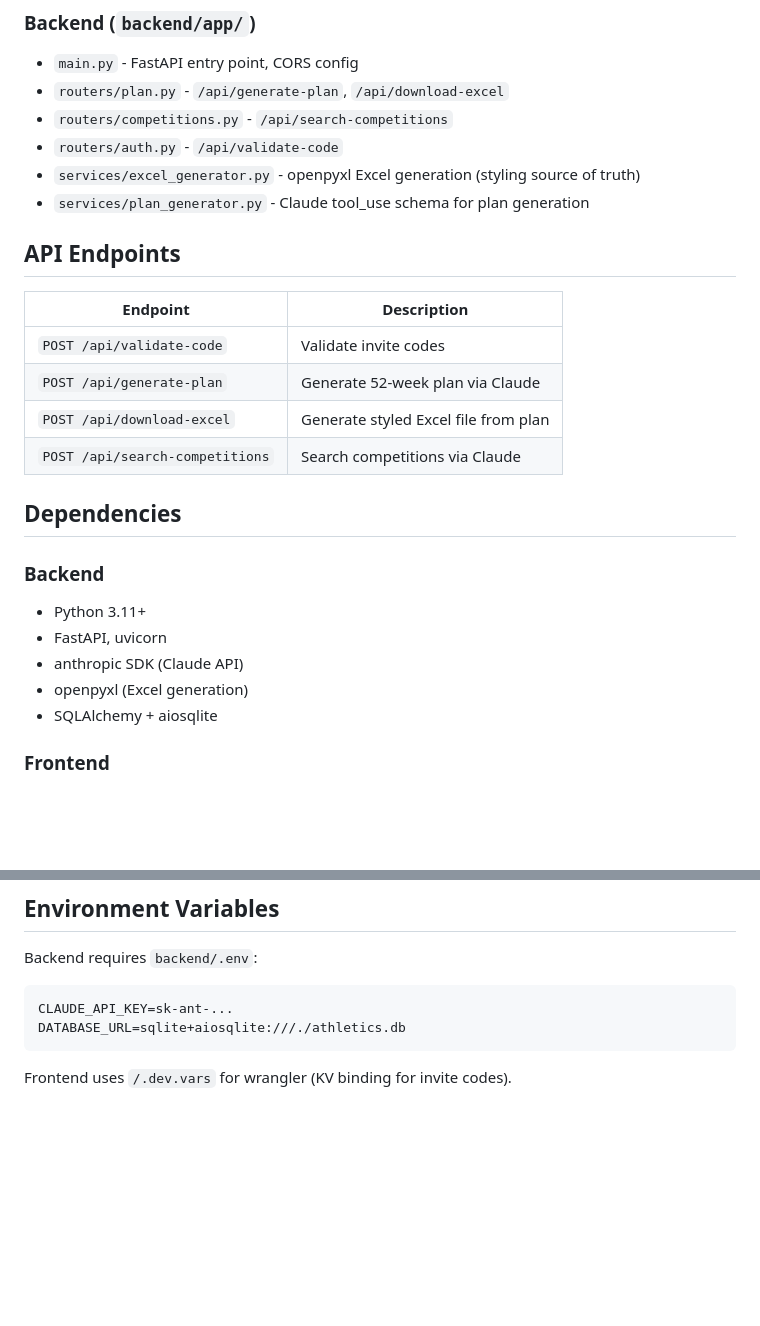
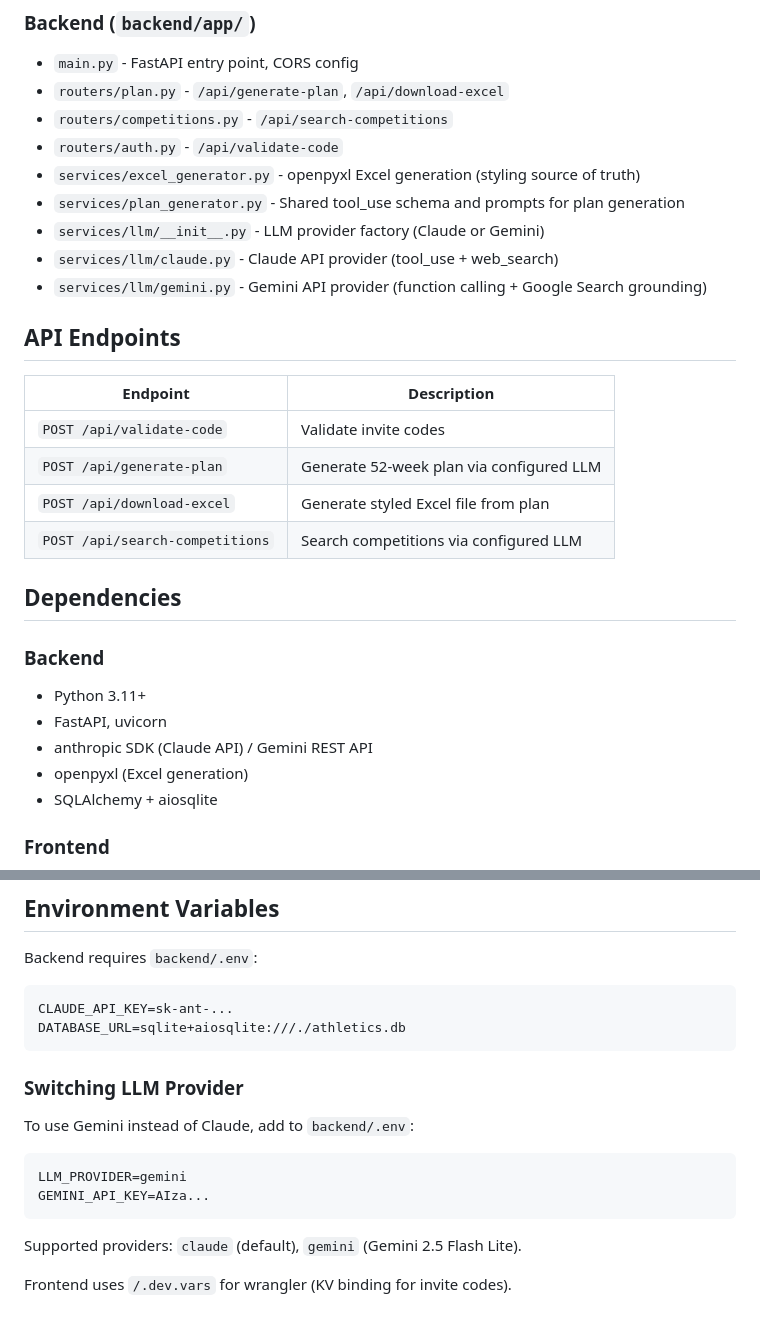
Before and after one commit to Davetron/athletics-annual-plan, a Markdown page: CLAUDE.md, 2 parts joined by grey strips. Drawn GitHub-style; blank space fills up the shorter version.

Commit message:
docs: add LLM provider switching instructions
Co-Authored-By: Claude Opus 4.6 (1M context) <noreply@anthropic.com>

````diff
--- a/CLAUDE.md
+++ b/CLAUDE.md
@@ -73,23 +73,26 @@ No automated tests. Manual testing via the browser.
 - `routers/competitions.py` - `/api/search-competitions`
 - `routers/auth.py` - `/api/validate-code`
 - `services/excel_generator.py` - openpyxl Excel generation (styling source of truth)
-- `services/plan_generator.py` - Claude tool_use schema for plan generation
+- `services/plan_generator.py` - Shared tool_use schema and prompts for plan generation
+- `services/llm/__init__.py` - LLM provider factory (Claude or Gemini)
+- `services/llm/claude.py` - Claude API provider (tool_use + web_search)
+- `services/llm/gemini.py` - Gemini API provider (function calling + Google Search grounding)
 
 ## API Endpoints
 
 | Endpoint | Description |
 |----------|-------------|
 | `POST /api/validate-code` | Validate invite codes |
-| `POST /api/generate-plan` | Generate 52-week plan via Claude |
+| `POST /api/generate-plan` | Generate 52-week plan via configured LLM |
 | `POST /api/download-excel` | Generate styled Excel file from plan |
-| `POST /api/search-competitions` | Search competitions via Claude |
+| `POST /api/search-competitions` | Search competitions via configured LLM |
 
 ## Dependencies
 
 ### Backend
 - Python 3.11+
 - FastAPI, uvicorn
-- anthropic SDK (Claude API)
+- anthropic SDK (Claude API) / Gemini REST API
 - openpyxl (Excel generation)
 - SQLAlchemy + aiosqlite
 
@@ -105,4 +108,14 @@ CLAUDE_API_KEY=sk-ant-...
 DATABASE_URL=sqlite+aiosqlite:///./athletics.db
 ```
 
+### Switching LLM Provider
+
+To use Gemini instead of Claude, add to `backend/.env`:
+```
+LLM_PROVIDER=gemini
+GEMINI_API_KEY=AIza...
+```
+
+Supported providers: `claude` (default), `gemini` (Gemini 2.5 Flash Lite).
+
 Frontend uses `/.dev.vars` for wrangler (KV binding for invite codes).
````
